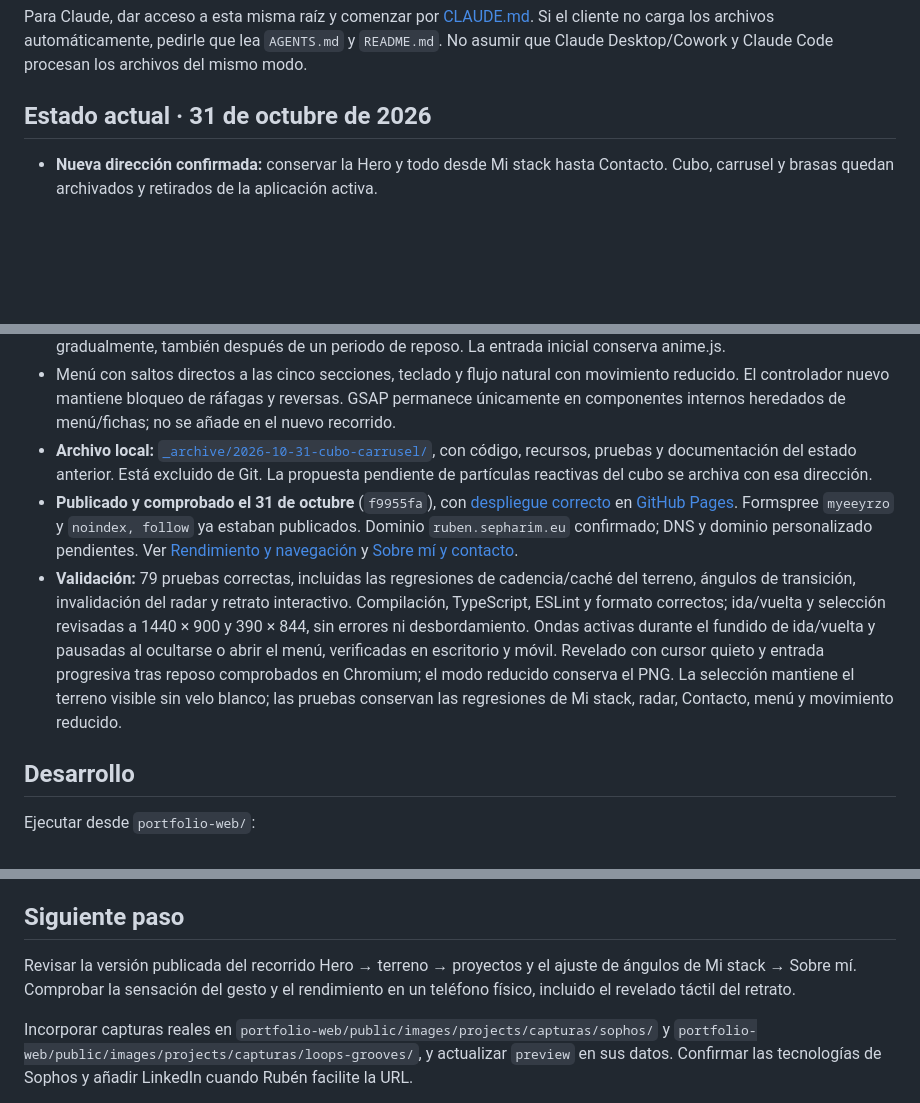
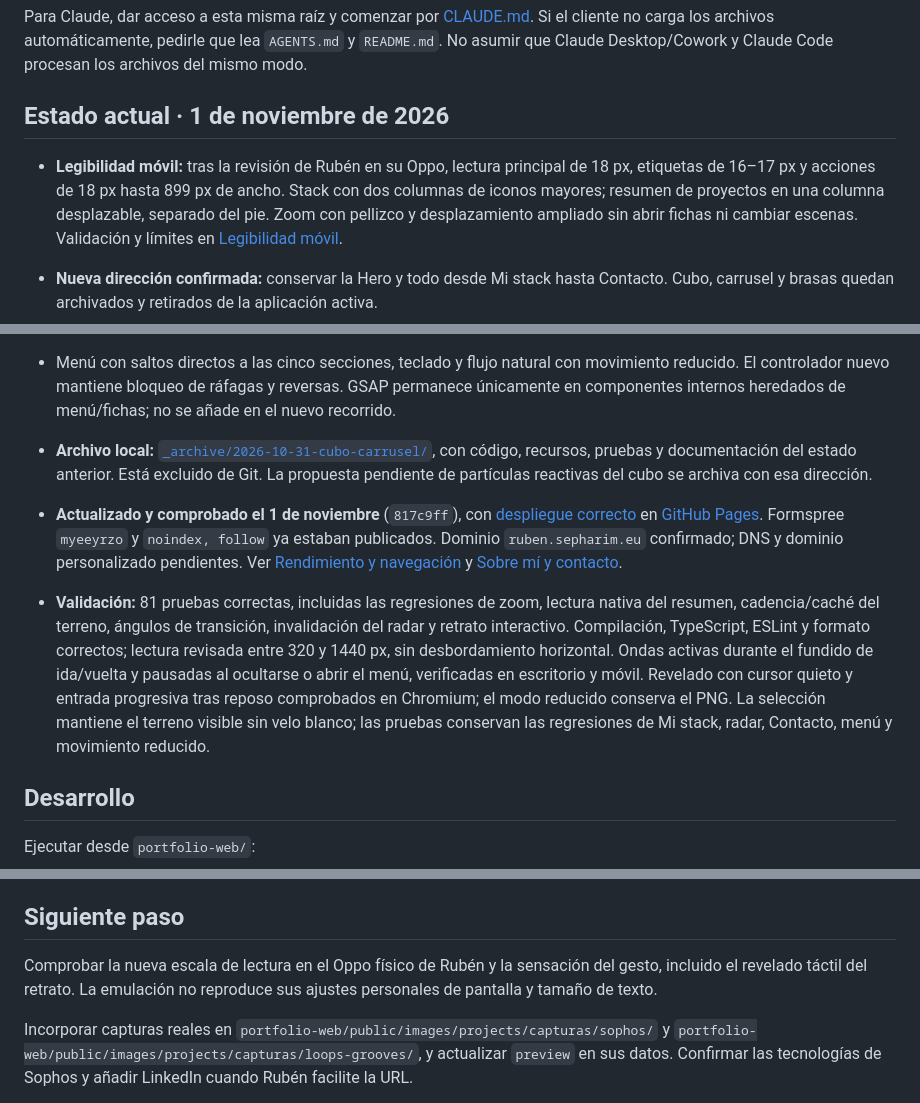
Before and after one commit to RubyPG/Portfolio-Web, a Markdown page: README.md, 3 parts joined by grey strips. Drawn GitHub-style; blank space fills up the shorter version.

```diff
--- a/README.md
+++ b/README.md
@@ -34,7 +34,9 @@ Después, abrir un chat dentro del proyecto para crear o editar la web. Las norm
 
 Para Claude, dar acceso a esta misma raíz y comenzar por [CLAUDE.md](CLAUDE.md). Si el cliente no carga los archivos automáticamente, pedirle que lea `AGENTS.md` y `README.md`. No asumir que Claude Desktop/Cowork y Claude Code procesan los archivos del mismo modo.
 
-## Estado actual · 31 de octubre de 2026
+## Estado actual · 1 de noviembre de 2026
+
+- **Legibilidad móvil:** tras la revisión de Rubén en su Oppo, lectura principal de 18 px, etiquetas de 16–17 px y acciones de 18 px hasta 899 px de ancho. Stack con dos columnas de iconos mayores; resumen de proyectos en una columna desplazable, separado del pie. Zoom con pellizco y desplazamiento ampliado sin abrir fichas ni cambiar escenas. Validación y límites en [Legibilidad móvil](portfolio-vault/rendimiento-y-navegacion.md#legibilidad-móvil--1-de-noviembre-de-2026).
 
 - **Nueva dirección confirmada:** conservar la Hero y todo desde Mi stack hasta Contacto. Cubo, carrusel y brasas quedan archivados y retirados de la aplicación activa.
 - **Proyectos como mapa topográfico:** transición sencilla de 1,25 s con anime.js: textos y retrato desaparecen suavemente, el fondo original se funde con Topography y entran los SVG de Sophos y Loops n’ Grooves. Cámara estable y movimientos cortos. Las ondas del fondo siguen animadas durante todo el fundido, también al regresar al Hero; se pausan cuando ya no son visibles. El efecto experimental de puntos que formaban líneas queda descartado y eliminado por petición de Rubén. Detalles en [Coreografía del entorno](portfolio-vault/base-tecnica-y-visual.md#coreografía-del-entorno-con-animejs).
@@ -44,8 +46,8 @@ Para Claude, dar acceso a esta misma raíz y comenzar por [CLAUDE.md](CLAUDE.md)
 - Hero con League Gothic, firma Amazed, PNG original, DitherVeil y PatternWaves. El retrato sigue protegido contra arrastre nativo y menú contextual. Al volver desde proyectos reconoce el cursor quieto sobre la foto y revela el color gradualmente, también después de un periodo de reposo. La entrada inicial conserva anime.js.
 - Menú con saltos directos a las cinco secciones, teclado y flujo natural con movimiento reducido. El controlador nuevo mantiene bloqueo de ráfagas y reversas. GSAP permanece únicamente en componentes internos heredados de menú/fichas; no se añade en el nuevo recorrido.
 - **Archivo local:** [`_archive/2026-10-31-cubo-carrusel/`](_archive/2026-10-31-cubo-carrusel/ARCHIVO.md), con código, recursos, pruebas y documentación del estado anterior. Está excluido de Git. La propuesta pendiente de partículas reactivas del cubo se archiva con esa dirección.
-- **Publicado y comprobado el 31 de octubre** (`f9955fa`), con [despliegue correcto](https://github.com/RubyPG/Portfolio-Web/actions/runs/41249504488) en [GitHub Pages](https://rubypg.github.io/Portfolio-Web/). Formspree `myeeyrzo` y `noindex, follow` ya estaban publicados. Dominio `ruben.sepharim.eu` confirmado; DNS y dominio personalizado pendientes. Ver [Rendimiento y navegación](portfolio-vault/rendimiento-y-navegacion.md) y [Sobre mí y contacto](portfolio-vault/sobre-mi.md).
-- **Validación:** 79 pruebas correctas, incluidas las regresiones de cadencia/caché del terreno, ángulos de transición, invalidación del radar y retrato interactivo. Compilación, TypeScript, ESLint y formato correctos; ida/vuelta y selección revisadas a 1440 × 900 y 390 × 844, sin errores ni desbordamiento. Ondas activas durante el fundido de ida/vuelta y pausadas al ocultarse o abrir el menú, verificadas en escritorio y móvil. Revelado con cursor quieto y entrada progresiva tras reposo comprobados en Chromium; el modo reducido conserva el PNG. La selección mantiene el terreno visible sin velo blanco; las pruebas conservan las regresiones de Mi stack, radar, Contacto, menú y movimiento reducido.
+- **Actualizado y comprobado el 1 de noviembre** (`817c9ff`), con [despliegue correcto](https://github.com/RubyPG/Portfolio-Web/actions/runs/41315705665) en [GitHub Pages](https://rubypg.github.io/Portfolio-Web/). Formspree `myeeyrzo` y `noindex, follow` ya estaban publicados. Dominio `ruben.sepharim.eu` confirmado; DNS y dominio personalizado pendientes. Ver [Rendimiento y navegación](portfolio-vault/rendimiento-y-navegacion.md) y [Sobre mí y contacto](portfolio-vault/sobre-mi.md).
+- **Validación:** 81 pruebas correctas, incluidas las regresiones de zoom, lectura nativa del resumen, cadencia/caché del terreno, ángulos de transición, invalidación del radar y retrato interactivo. Compilación, TypeScript, ESLint y formato correctos; lectura revisada entre 320 y 1440 px, sin desbordamiento horizontal. Ondas activas durante el fundido de ida/vuelta y pausadas al ocultarse o abrir el menú, verificadas en escritorio y móvil. Revelado con cursor quieto y entrada progresiva tras reposo comprobados en Chromium; el modo reducido conserva el PNG. La selección mantiene el terreno visible sin velo blanco; las pruebas conservan las regresiones de Mi stack, radar, Contacto, menú y movimiento reducido.
 
 ## Desarrollo
 
@@ -84,7 +86,7 @@ Auditoría inicial: `npm audit --omit=dev` informa de cero vulnerabilidades. La
 
 ## Siguiente paso
 
-Revisar la versión publicada del recorrido Hero → terreno → proyectos y el ajuste de ángulos de Mi stack → Sobre mí. Comprobar la sensación del gesto y el rendimiento en un teléfono físico, incluido el revelado táctil del retrato.
+Comprobar la nueva escala de lectura en el Oppo físico de Rubén y la sensación del gesto, incluido el revelado táctil del retrato. La emulación no reproduce sus ajustes personales de pantalla y tamaño de texto.
 
 Incorporar capturas reales en `portfolio-web/public/images/projects/capturas/sophos/` y `portfolio-web/public/images/projects/capturas/loops-grooves/`, y actualizar `preview` en sus datos. Confirmar las tecnologías de Sophos y añadir LinkedIn cuando Rubén facilite la URL.
 
```
Also changed, not shown: portfolio-vault/rendimiento-y-navegacion.md (+12 -0 lines).
